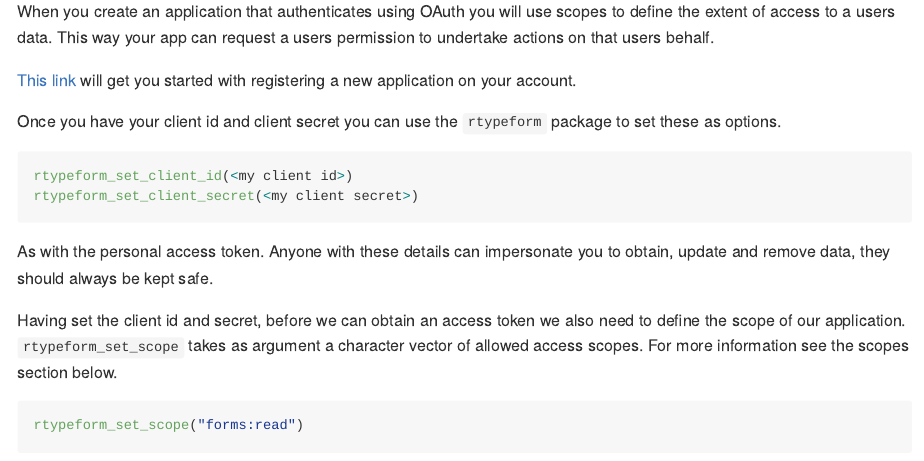
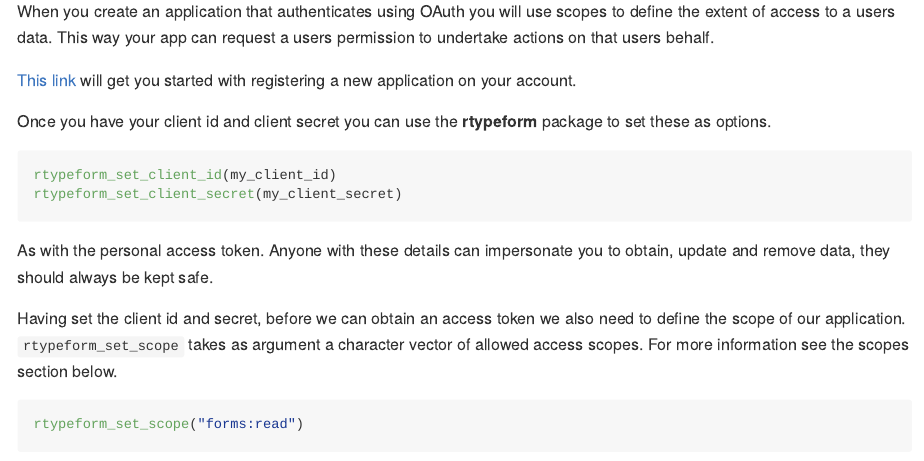
Before and after one commit to csgillespie/rtypeform, an R Markdown document (README.Rmd): the page in a window 1100 px wide, from 1130 px down. Rendered offline with R 4.5, knitr and Pandoc, with nearby package versions; some code elsewhere in the file could not run offline; badge pictures from the web are left out; common packages that the code uses without loading them are loaded.

Commit message:
Fix README lintr

````diff
--- a/README.Rmd
+++ b/README.Rmd
@@ -65,11 +65,11 @@
 
 [This link](https://developer.typeform.com/get-started/applications/) will get you started with registering a new application on your account.
 
-Once you have your client id and client secret you can use the `rtypeform` package to set these as options.
+Once you have your client id and client secret you can use the __rtypeform__ package to set these as options.
 
 ```{r, eval = FALSE}
-rtypeform_set_client_id(<my client id>)
-rtypeform_set_client_secret(<my client secret>)
+rtypeform_set_client_id(my_client_id)
+rtypeform_set_client_secret(my_client_secret)
 ```
 
 As with the personal access token. Anyone with these details can impersonate you to obtain, update and remove data, they should always be kept safe.
````
Also changed, not shown: README.md.
